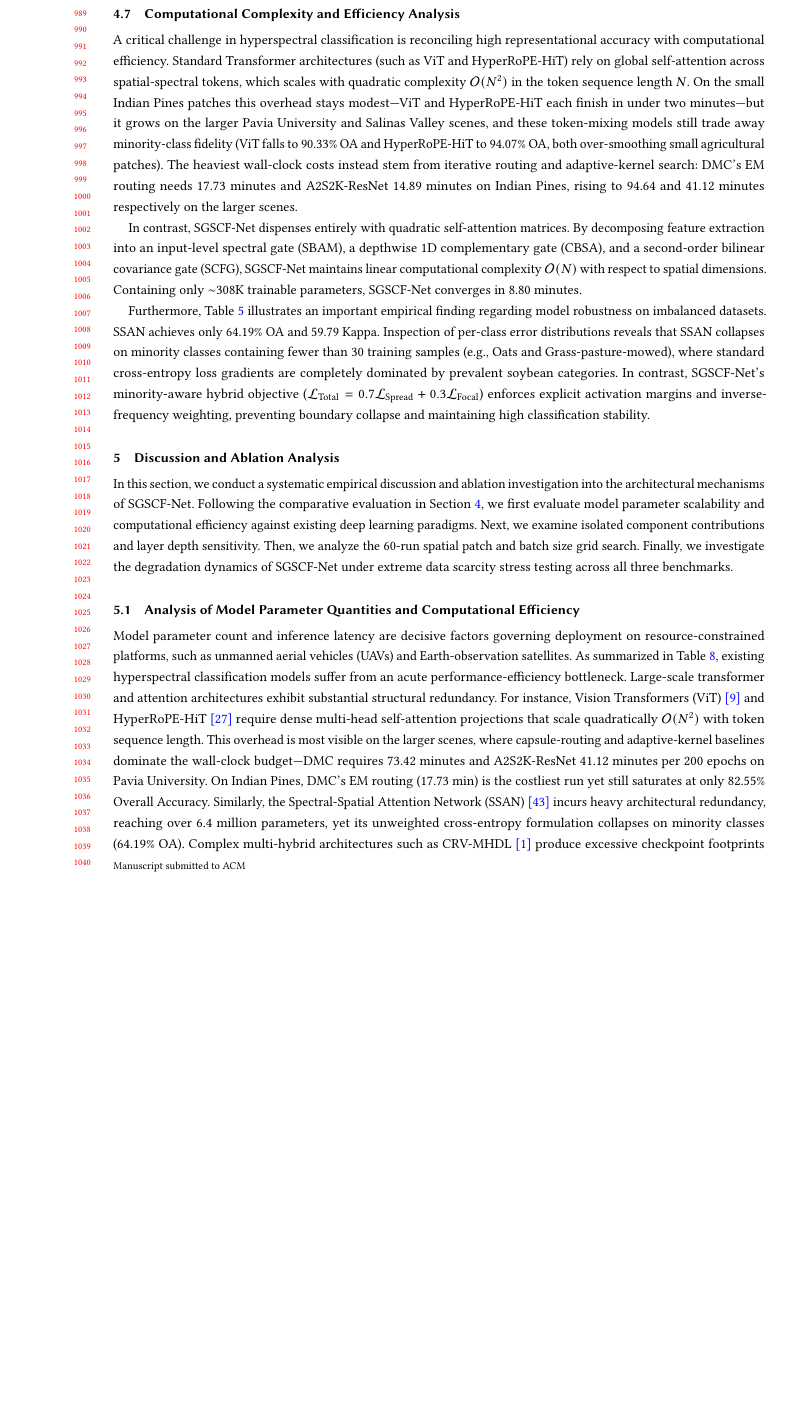
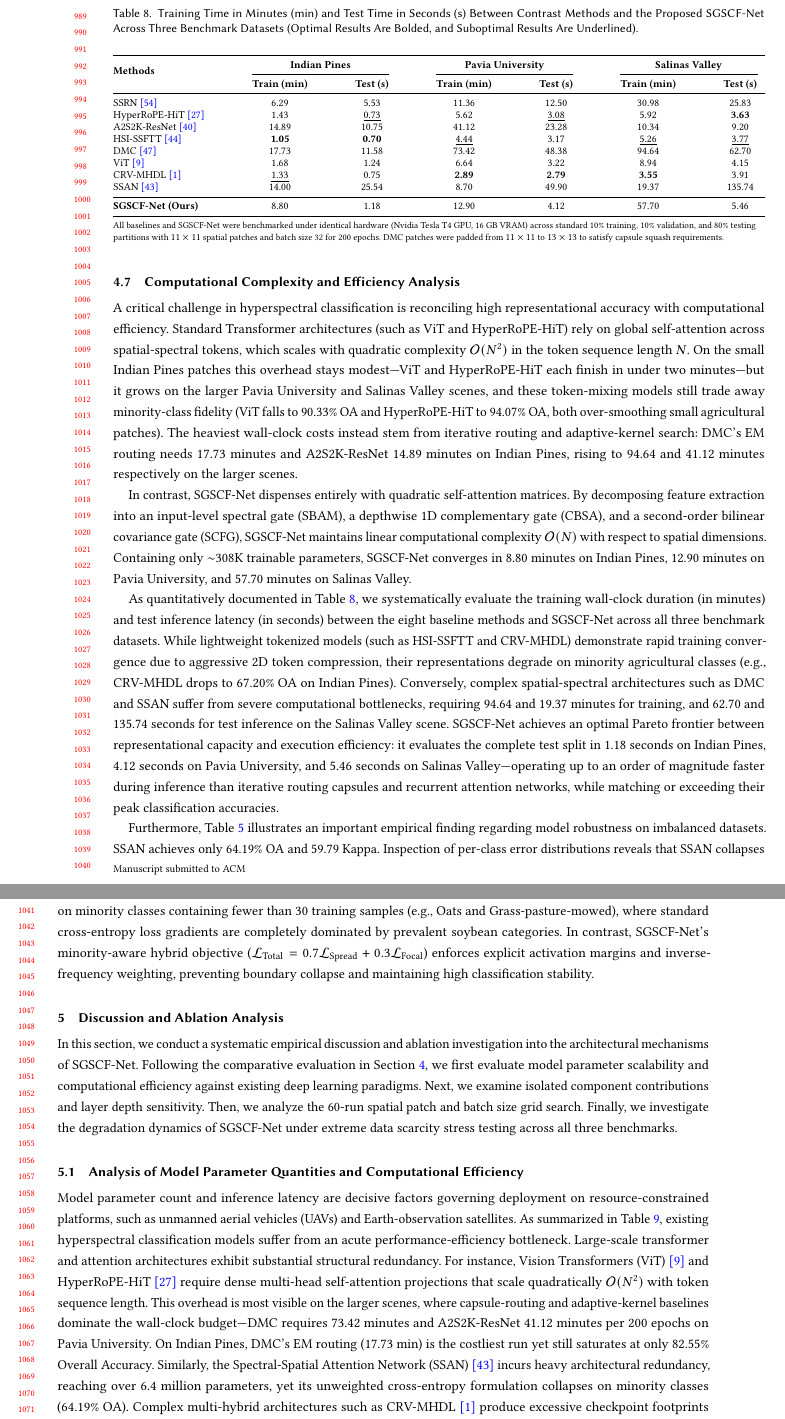
Before and after one commit to codeforlifeee/paper, a LaTeX paper (ResearchPaperWrite/ACM_Template/manuscript.tex): part of page 20 of 29 before the commit and two parts of pages 20 and 21 of 30 after it, the two joined at a grey line, cut at the place of the change, the shorter picture padded with empty space. Compiled offline with pdfLaTeX.

Commit message:
feat(manuscript): insert Table 8 runtime efficiency and test latency benchmark across 3 datasets

```diff
--- a/ResearchPaperWrite/ACM_Template/manuscript.tex
+++ b/ResearchPaperWrite/ACM_Template/manuscript.tex
@@ -889,7 +889,36 @@ Consolidating SGSCF-Net's performance across the three benchmarks under the iden
 \label{subsec:complexity_analysis}
 A critical challenge in hyperspectral classification is reconciling high representational accuracy with computational efficiency. Standard Transformer architectures (such as ViT and HyperRoPE-HiT) rely on global self-attention across spatial-spectral tokens, which scales with quadratic complexity $\mathcal{O}(N^2)$ in the token sequence length $N$. On the small Indian Pines patches this overhead stays modest---ViT and HyperRoPE-HiT each finish in under two minutes---but it grows on the larger Pavia University and Salinas Valley scenes, and these token-mixing models still trade away minority-class fidelity (ViT falls to 90.33\% OA and HyperRoPE-HiT to 94.07\% OA, both over-smoothing small agricultural patches). The heaviest wall-clock costs instead stem from iterative routing and adaptive-kernel search: DMC's EM routing needs 17.73 minutes and A2S2K-ResNet 14.89 minutes on Indian Pines, rising to 94.64 and 41.12 minutes respectively on the larger scenes.
 
-In contrast, SGSCF-Net dispenses entirely with quadratic self-attention matrices. By decomposing feature extraction into an input-level spectral gate (SBAM), a depthwise 1D complementary gate (CBSA), and a second-order bilinear covariance gate (SCFG), SGSCF-Net maintains linear computational complexity $\mathcal{O}(N)$ with respect to spatial dimensions. Containing only $\sim$308K trainable parameters, SGSCF-Net converges in 8.80 minutes.
+In contrast, SGSCF-Net dispenses entirely with quadratic self-attention matrices. By decomposing feature extraction into an input-level spectral gate (SBAM), a depthwise 1D complementary gate (CBSA), and a second-order bilinear covariance gate (SCFG), SGSCF-Net maintains linear computational complexity $\mathcal{O}(N)$ with respect to spatial dimensions. Containing only $\sim$308K trainable parameters, SGSCF-Net converges in 8.80 minutes on Indian Pines, 12.90 minutes on Pavia University, and 57.70 minutes on Salinas Valley.
+
+As quantitatively documented in Table~\ref{tab:runtime_efficiency_comparison}, we systematically evaluate the training wall-clock duration (in minutes) and test inference latency (in seconds) between the eight baseline methods and SGSCF-Net across all three benchmark datasets. While lightweight tokenized models (such as HSI-SSFTT and CRV-MHDL) demonstrate rapid training convergence due to aggressive 2D token compression, their representations degrade on minority agricultural classes (e.g., CRV-MHDL drops to 67.20\% OA on Indian Pines). Conversely, complex spatial-spectral architectures such as DMC and SSAN suffer from severe computational bottlenecks, requiring 94.64 and 19.37 minutes for training, and 62.70 and 135.74 seconds for test inference on the Salinas Valley scene. SGSCF-Net achieves an optimal Pareto frontier between representational capacity and execution efficiency: it evaluates the complete test split in 1.18 seconds on Indian Pines, 4.12 seconds on Pavia University, and 5.46 seconds on Salinas Valley---operating up to an order of magnitude faster during inference than iterative routing capsules and recurrent attention networks, while matching or exceeding their peak classification accuracies.
+
+\begin{table*}[tbp]
+\centering
+\footnotesize
+\caption{Training Time in Minutes (min) and Test Time in Seconds (s) Between Contrast Methods and the Proposed SGSCF-Net Across Three Benchmark Datasets (Optimal Results Are Bolded, and Suboptimal Results Are Underlined).}
+\label{tab:runtime_efficiency_comparison}
+\begin{tabular*}{\textwidth}{@{\extracolsep{\fill}}lcccccc}
+\toprule
+\multirow{2}{*}{\textbf{Methods}} & \multicolumn{2}{c}{\textbf{Indian Pines}} & \multicolumn{2}{c}{\textbf{Pavia University}} & \multicolumn{2}{c}{\textbf{Salinas Valley}} \\
+\cmidrule(lr){2-3} \cmidrule(lr){4-5} \cmidrule(lr){6-7}
+& \textbf{Train (min)} & \textbf{Test (s)} & \textbf{Train (min)} & \textbf{Test (s)} & \textbf{Train (min)} & \textbf{Test (s)} \\
+\midrule
+SSRN~\cite{zhong2017spectral}          & 6.29            & 5.53            & 11.36           & 12.50           & 30.98           & 25.83           \\
+HyperRoPE-HiT~\cite{khan2025hyperrope} & 1.43            & \underline{0.73}& 5.62            & \underline{3.08}& 5.92            & \textbf{3.63}   \\
+A2S2K-ResNet~\cite{roy2020attention}   & 14.89           & 10.75           & 41.12           & 23.28           & 10.34           & 9.20            \\
+HSI-SSFTT~\cite{sun2022spectral}       & \textbf{1.05}   & \textbf{0.70}   & \underline{4.44} & 3.17            & \underline{5.26} & \underline{3.77}\\
+DMC~\cite{wang2021deep}                & 17.73           & 11.58           & 73.42           & 48.38           & 94.64           & 62.70           \\
+ViT~\cite{dosovitskiy2020image}        & 1.68            & 1.24            & 6.64            & 3.22            & 8.94            & 4.15            \\
+CRV-MHDL~\cite{alalimi2022compression} & \underline{1.33} & 0.75            & \textbf{2.89}   & \textbf{2.79}   & \textbf{3.55}   & 3.91            \\
+SSAN~\cite{sun2019spectral}            & 14.00           & 25.54           & 8.70            & 49.90           & 19.37           & 135.74          \\
+\midrule
+\textbf{SGSCF-Net (Ours)}              & 8.80            & 1.18            & 12.90           & 4.12            & 57.70           & 5.46            \\
+\bottomrule
+\end{tabular*}
+\flushleft
+\scriptsize{All baselines and SGSCF-Net were benchmarked under identical hardware (Nvidia Tesla T4 GPU, 16~GB VRAM) across standard 10\% training, 10\% validation, and 80\% testing partitions with $11 \times 11$ spatial patches and batch size 32 for 200 epochs. DMC patches were padded from $11 \times 11$ to $13 \times 13$ to satisfy capsule squash requirements.}
+\end{table*}
 
 Furthermore, Table~\ref{tab:perclass_ip} illustrates an important empirical finding regarding model robustness on imbalanced datasets. SSAN achieves only 64.19\% OA and 59.79 Kappa. Inspection of per-class error distributions reveals that SSAN collapses on minority classes containing fewer than 30 training samples (e.g., Oats and Grass-pasture-mowed), where standard cross-entropy loss gradients are completely dominated by prevalent soybean categories. In contrast, SGSCF-Net's minority-aware hybrid objective ($\mathcal{L}_{\text{Total}} = 0.7 \mathcal{L}_{\text{Spread}} + 0.3 \mathcal{L}_{\text{Focal}}$) enforces explicit activation margins and inverse-frequency weighting, preventing boundary collapse and maintaining high classification stability.
 
```
Also changed, not shown: ResearchPaperWrite/ACM_Template/manuscript.pdf.
